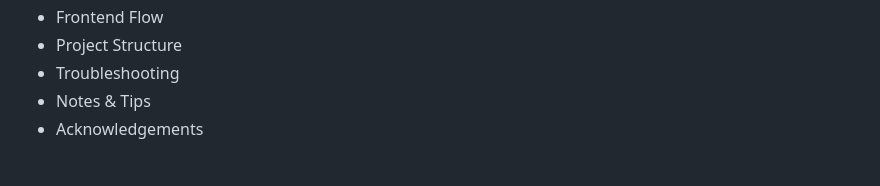
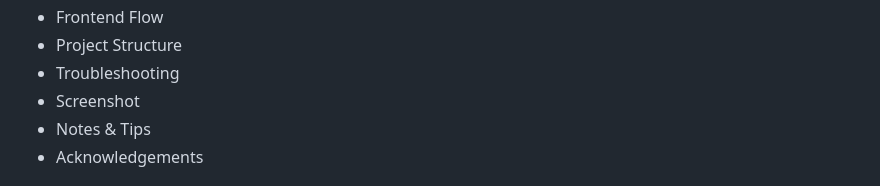
Before and after one commit to XLeukon/weather-banana, a Markdown page: README.md, the part around one of its changes. Rendered like a GitHub page.

Commit message:
Add screenshot section to README
Added a screenshot section to the README.

```diff
--- a/README.md
+++ b/README.md
@@ -28,6 +28,7 @@ Table of Contents
 - Frontend Flow
 - Project Structure
 - Troubleshooting
+- Screenshot
 - Notes & Tips
 - Acknowledgements
 
```
Also changed, not shown: other parts of README.md (+4 -0 lines).
